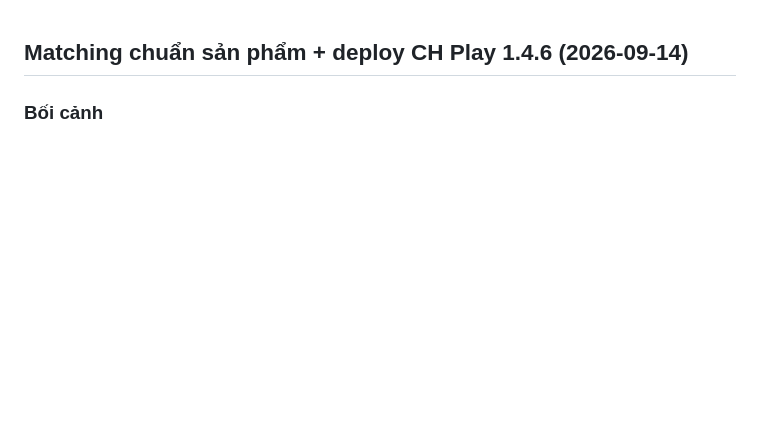
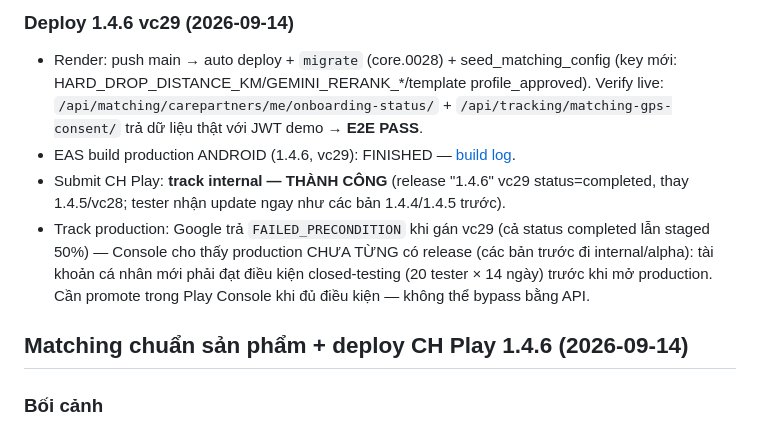
Before and after one commit to huyhandsome6996/educarelink-backend-4-12-2026, a Markdown page: Nhat_Ky_Hoat_Dong.md, the part around the change. GitHub-like rendering; blank space fills up the shorter version.

Commit message:
docs: nhật ký deploy 1.4.6 vc29 — submit internal thành công, ghi nhận điều kiện production của Google Play

```diff
--- a/Nhat_Ky_Hoat_Dong.md
+++ b/Nhat_Ky_Hoat_Dong.md
@@ -1,3 +1,8 @@
+### Deploy 1.4.6 vc29 (2026-09-14)
+- Render: push main → auto deploy + `migrate` (core.0028) + seed_matching_config (key mới: HARD_DROP_DISTANCE_KM/GEMINI_RERANK_*/template profile_approved). Verify live: `/api/matching/carepartners/me/onboarding-status/` + `/api/tracking/matching-gps-consent/` trả dữ liệu thật với JWT demo → **E2E PASS**.
+- EAS build production ANDROID (1.4.6, vc29): FINISHED — [build log](https://expo.dev/accounts/huybodoi123/projects/educarelink/builds/83faf0c9-de8d-414c-826f-f73d6d032b4f).
+- Submit CH Play: **track internal — THÀNH CÔNG** (release "1.4.6" vc29 status=completed, thay 1.4.5/vc28; tester nhận update ngay như các bản 1.4.4/1.4.5 trước).
+- Track production: Google trả `FAILED_PRECONDITION` khi gán vc29 (cả status completed lẫn staged 50%) — Console cho thấy production CHƯA TỪNG có release (các bản trước đi internal/alpha): tài khoản cá nhân mới phải đạt điều kiện closed-testing (20 tester × 14 ngày) trước khi mở production. Cần promote trong Play Console khi đủ điều kiện — không thể bypass bằng API.
 ## Matching chuẩn sản phẩm + deploy CH Play 1.4.6 (2026-09-14)
 
 ### Bối cảnh
```
